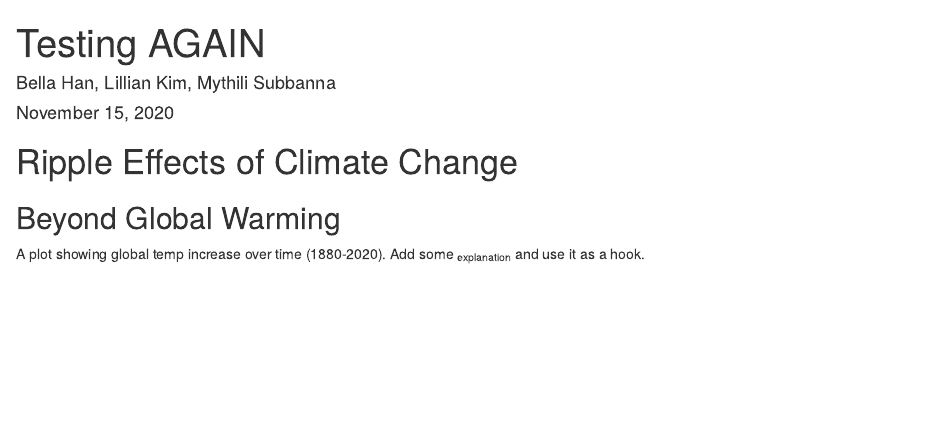
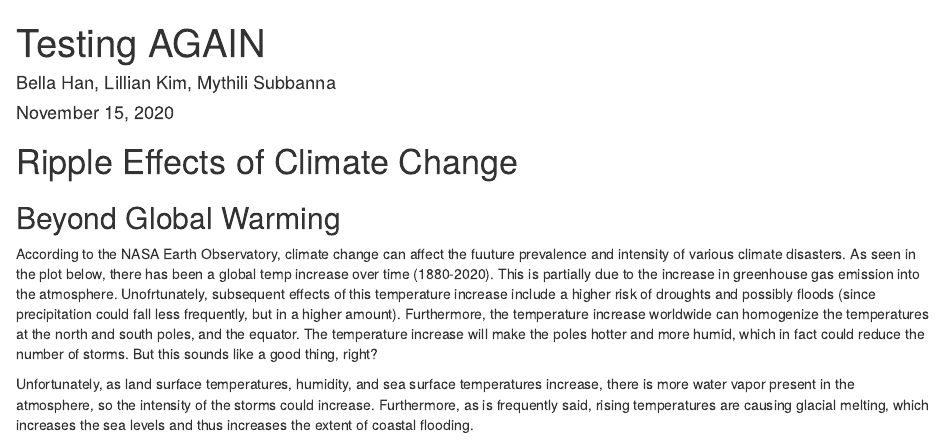
Before and after one commit to stat231-f20/Blog-HealthAndJusticeLeague, an R Markdown document (index.Rmd): the page in a window 1100 px wide, from its top. Rendered offline with R 4.5, knitr and Pandoc, with nearby package versions; drawn as R Markdown's standard HTML page in place of the format the file asks for; some code elsewhere in the file could not run offline.

Commit message:
added info and link to article in intro

````diff
--- a/index.Rmd
+++ b/index.Rmd
@@ -32,7 +32,9 @@ library(shinythemes)
 
 ## Beyond Global Warming
 
-A plot showing global temp increase over time (1880-2020). Add some ~explanation~ and use it as a hook.
+According to the NASA Earth Observatory, climate change can affect the fuuture prevalence and intensity of various climate disasters. As seen in the plot below, there has been a global temp increase over time (1880-2020). This is partially due to the increase in greenhouse gas emission into the atmosphere. Unofrtunately, subsequent effects of this temperature increase include a higher risk of droughts and possibly floods (since precipitation could fall less frequently, but in a higher amount). Furthermore, the temperature increase worldwide can homogenize the temperatures at the north and south poles, and the equator. The temperature increase will make the poles hotter and more humid, which in fact could reduce the number of storms. But this sounds like a good thing, right?
+
+Unfortunately, as land surface temperatures, humidity, and sea surface temperatures increase, there is more water vapor present in the atmosphere, so the intensity of the storms could increase. Furthermore, as is frequently said, rising temperatures are causing glacial melting, which increases the sea levels and thus increases the extent of coastal flooding.
 
 ```{r, echo = FALSE}
 
````
